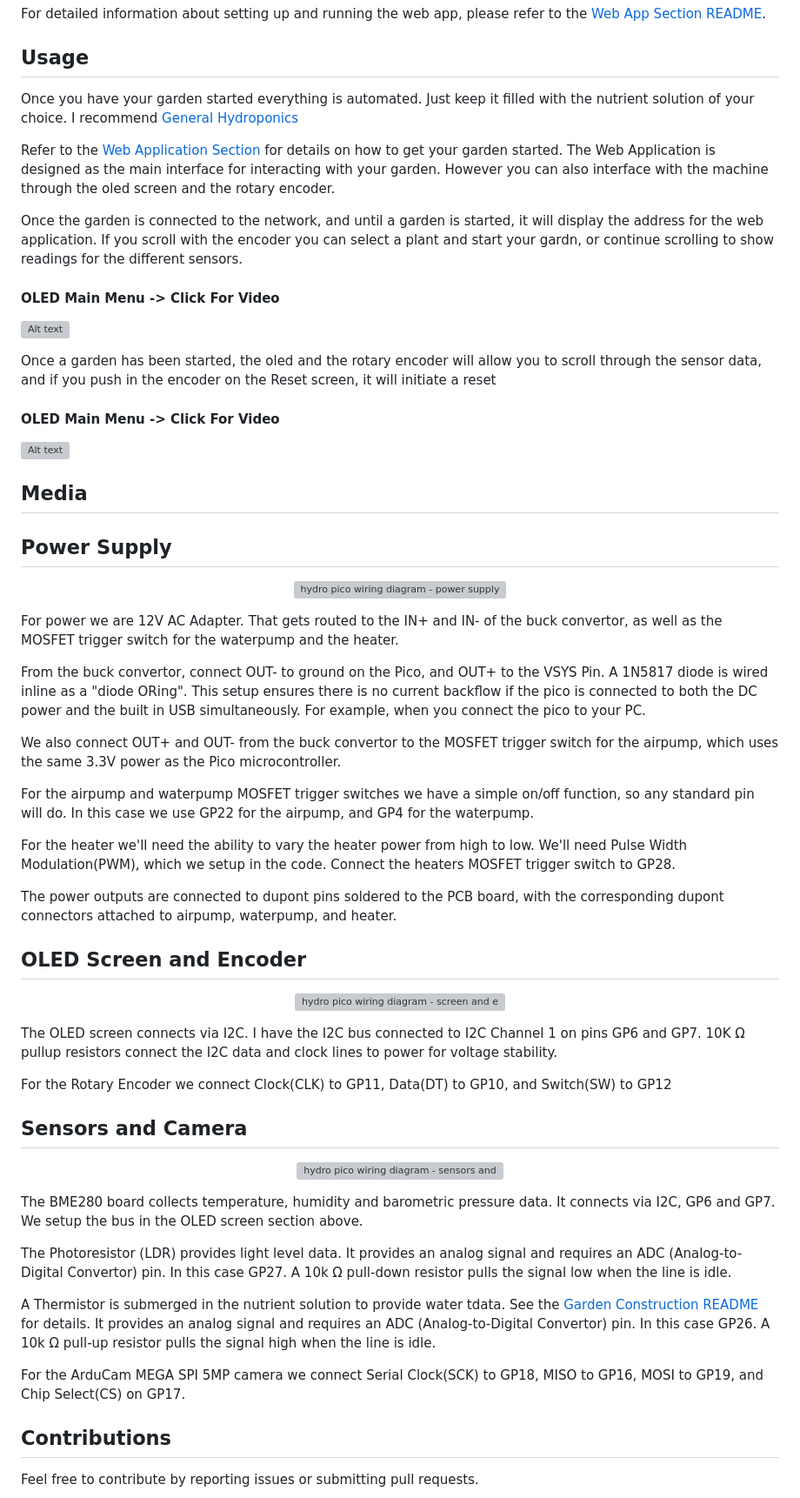
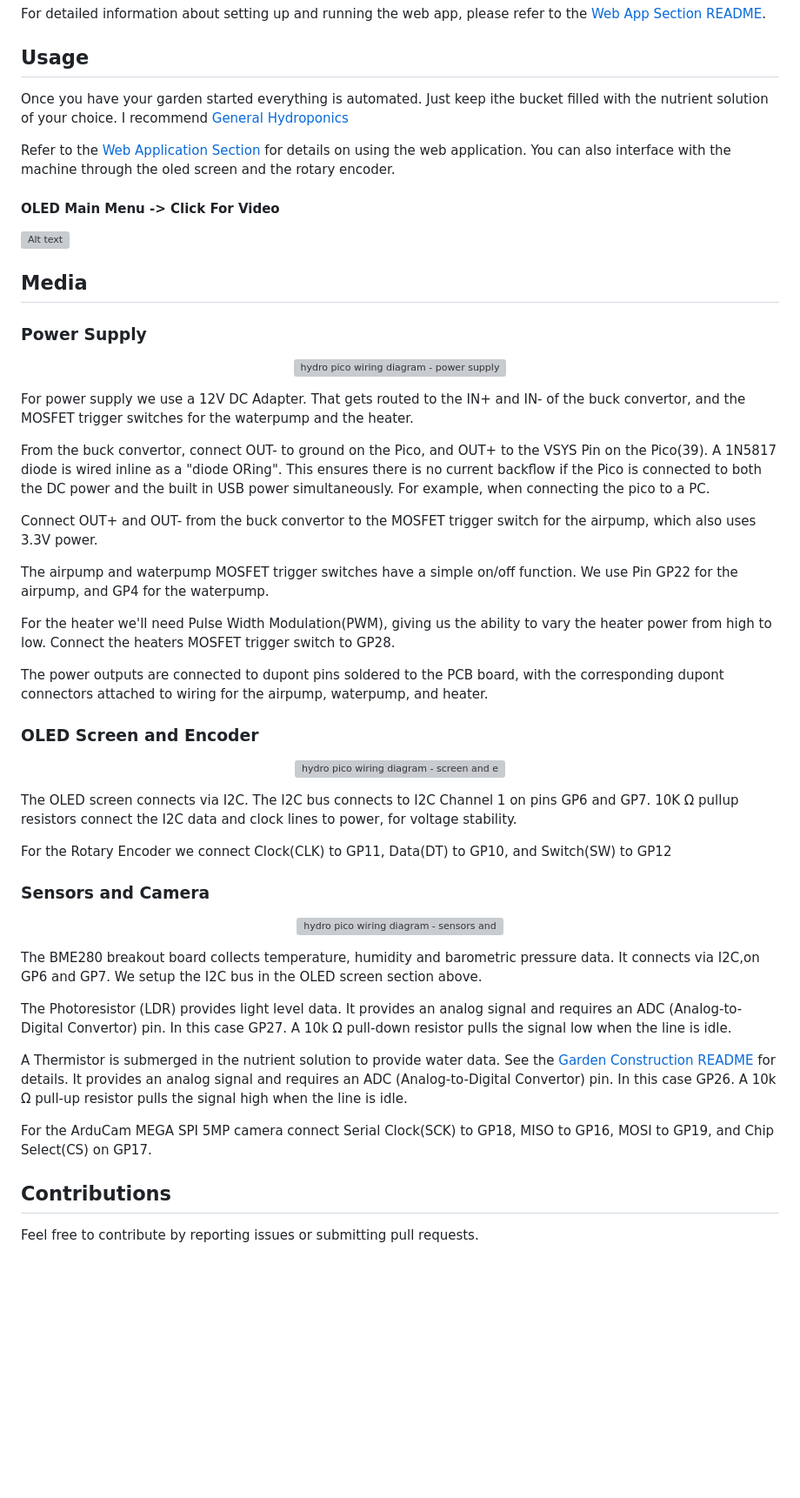
Before and after one commit to noele952/Hydro_Pico_Garden, a Markdown page: README.md, the part around one of its changes. Shown at 87% size. Rendered like a GitHub page; blank space fills up the shorter version; grey boxes are pictures that could not be loaded.

```diff
--- a/README.md
+++ b/README.md
@@ -267,66 +291,58 @@ For detailed information about setting up and running the web app, please refer
 
 ## Usage
 
-Once you have your garden started everything is automated. Just keep it filled with the nutrient solution of your choice. I recommend [General Hydroponics](https://www.amazon.com/General-Hydroponics-FloraSeries-Hydroponic-Fertilizer/dp/B0B2C22L3G/ref=sr_1_5?crid=OJRH8ZP8J8AK&keywords=general%2Bhydroponics&qid=1699503106&sprefix=general%2Bhydroponics%2Caps%2C162&sr=8-5&th=1)
+Once you have your garden started everything is automated. Just keep ithe bucket filled with the nutrient solution of your choice. I recommend [General Hydroponics](https://www.amazon.com/General-Hydroponics-FloraSeries-Hydroponic-Fertilizer/dp/B0B2C22L3G/ref=sr_1_5?crid=OJRH8ZP8J8AK&keywords=general%2Bhydroponics&qid=1699503106&sprefix=general%2Bhydroponics%2Caps%2C162&sr=8-5&th=1)
 
-Refer to the [Web Application Section](README-webapp.md) for details on how to get your garden started. The Web Application is designed as the main interface for interacting with your garden. However you can also interface with the machine through the oled screen and the rotary encoder.
-
-Once the garden is connected to the network, and until a garden is started, it will display the address for the web application. If you scroll with the encoder you can select a plant and start your gardn, or continue scrolling to show readings for the different sensors.
+Refer to the [Web Application Section](README-webapp.md) for details on using the web application. You can also interface with the machine through the oled screen and the rotary encoder.
 
 #### OLED Main Menu -> Click For Video
 
 [![Alt text](https://img.youtube.com/vi/PLSq3jq0oMs/0.jpg)](https://www.youtube.com/watch?v=PLSq3jq0oMs)
 
-<p>Once a garden has been started, the oled and the rotary encoder will allow you to scroll through the sensor data, and if you push in  the encoder on the Reset screen, it will initiate a reset</p>
-
-#### OLED Main Menu -> Click For Video
-
-[![Alt text](https://img.youtube.com/vi/FiWBI7PyXQg/0.jpg)](https://www.youtube.com/watch?v=FiWBI7PyXQg)
-
 ## Media
 
-## Power Supply
+### Power Supply
 
 <p align="center">
 <img src="https://hydropi.s3.us-east-2.amazonaws.com/github/hydro_pico_power_bb.png" alt="hydro pico wiring diagram - power supply" width="600" />
 </p>
 
-For power we are 12V AC Adapter. That gets routed to the IN+ and IN- of the buck convertor, as well as the MOSFET trigger switch for the waterpump and the heater.
+For power supply we use a 12V DC Adapter. That gets routed to the IN+ and IN- of the buck convertor, and the MOSFET trigger switches for the waterpump and the heater.
 
-From the buck convertor, connect OUT- to ground on the Pico, and OUT+ to the VSYS Pin. A 1N5817 diode is wired inline as a "diode ORing". This setup ensures there is no current backflow if the pico is connected to both the DC power and the built in USB simultaneously. For example, when you connect the pico to your PC.
+From the buck convertor, connect OUT- to ground on the Pico, and OUT+ to the VSYS Pin on the Pico(39). A 1N5817 diode is wired inline as a "diode ORing". This ensures there is no current backflow if the Pico is connected to both the DC power and the built in USB power simultaneously. For example, when connecting the pico to a PC.
 
-We also connect OUT+ and OUT- from the buck convertor to the MOSFET trigger switch for the airpump, which uses the same 3.3V power as the Pico microcontroller.
+Connect OUT+ and OUT- from the buck convertor to the MOSFET trigger switch for the airpump, which also uses 3.3V power.
 
-For the airpump and waterpump MOSFET trigger switches we have a simple on/off function, so any standard pin will do. In this case we use GP22 for the airpump, and GP4 for the waterpump.
+The airpump and waterpump MOSFET trigger switches have a simple on/off function. We use Pin GP22 for the airpump, and GP4 for the waterpump.
 
-For the heater we'll need the ability to vary the heater power from high to low. We'll need Pulse Width Modulation(PWM), which we setup in the code. Connect the heaters MOSFET trigger switch to GP28.
+For the heater we'll need Pulse Width Modulation(PWM), giving us the ability to vary the heater power from high to low. Connect the heaters MOSFET trigger switch to GP28.
 
-The power outputs are connected to dupont pins soldered to the PCB board, with the corresponding dupont connectors attached to airpump, waterpump, and heater.
+The power outputs are connected to dupont pins soldered to the PCB board, with the corresponding dupont connectors attached to wiring for the airpump, waterpump, and heater.
 
-## OLED Screen and Encoder
+### OLED Screen and Encoder
 
 <p align="center">
 <img src="https://hydropi.s3.us-east-2.amazonaws.com/github/hydro_pico_screen_bb.png" alt="hydro pico wiring diagram - screen and enocoder" width="400" />
 </p>
 
-The OLED screen connects via I2C. I have the I2C bus connected to I2C Channel 1 on pins GP6 and GP7. 10K Ω pullup resistors connect the I2C data and clock lines to power for voltage stability.
+The OLED screen connects via I2C. The I2C bus connects to I2C Channel 1 on pins GP6 and GP7. 10K Ω pullup resistors connect the I2C data and clock lines to power, for voltage stability.
 
 For the Rotary Encoder we connect Clock(CLK) to GP11, Data(DT) to GP10, and Switch(SW) to GP12
 
-## Sensors and Camera
+### Sensors and Camera
 
 <p align="center">
 <img src="https://hydropi.s3.us-east-2.amazonaws.com/github/hydro_pico_sensors_bb.png" alt="hydro pico wiring diagram - sensors and camera" width="600" />
 </p>
 
-The BME280 board collects temperature, humidity and barometric pressure data. It connects via I2C, GP6 and GP7. We setup the bus in the OLED screen section above.
+The BME280 breakout board collects temperature, humidity and barometric pressure data. It connects via I2C,on GP6 and GP7. We setup the I2C bus in the OLED screen section above.
 
 The Photoresistor (LDR) provides light level data. It provides an analog signal and requires an ADC (Analog-to-Digital Convertor) pin. In this case GP27. A 10k Ω pull-down resistor pulls the signal low when the line is idle.
 
-A Thermistor is submerged in the nutrient solution to provide water tdata. See the [Garden Construction README](README-construction.md) for details.
+A Thermistor is submerged in the nutrient solution to provide water data. See the [Garden Construction README](README-construction.md) for details.
 It provides an analog signal and requires an ADC (Analog-to-Digital Convertor) pin. In this case GP26. A 10k Ω pull-up resistor pulls the signal high when the line is idle.
 
-For the ArduCam MEGA SPI 5MP camera we connect Serial Clock(SCK) to GP18, MISO to GP16, MOSI to GP19, and Chip Select(CS) on GP17.
+For the ArduCam MEGA SPI 5MP camera connect Serial Clock(SCK) to GP18, MISO to GP16, MOSI to GP19, and Chip Select(CS) on GP17.
 
 ## Contributions
 
```
Also changed, not shown: other parts of README.md (+61 -37 lines), README-construction.md (+4 -4 lines), README-webapp.md (+10 -24 lines).
